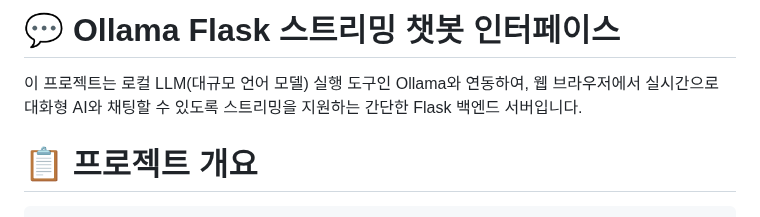
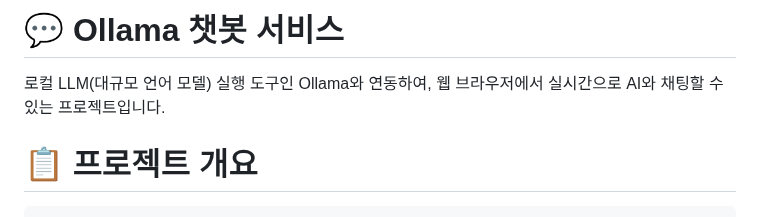
Before and after one commit to smcmfmf/ollama-chat, a Markdown page: README.md, the part around the change. GitHub-like rendering.

````diff
--- a/README.md
+++ b/README.md
@@ -1,5 +1,5 @@
-# 💬 Ollama Flask 스트리밍 챗봇 인터페이스
-이 프로젝트는 로컬 LLM(대규모 언어 모델) 실행 도구인 Ollama와 연동하여, 웹 브라우저에서 실시간으로 대화형 AI와 채팅할 수 있도록 스트리밍을 지원하는 간단한 Flask 백엔드 서버입니다.
+# 💬 Ollama 챗봇 서비스
+로컬 LLM(대규모 언어 모델) 실행 도구인 Ollama와 연동하여, 웹 브라우저에서 실시간으로 AI와 채팅할 수 있는 프로젝트입니다.
 
 # 📋 프로젝트 개요
 ```
````
